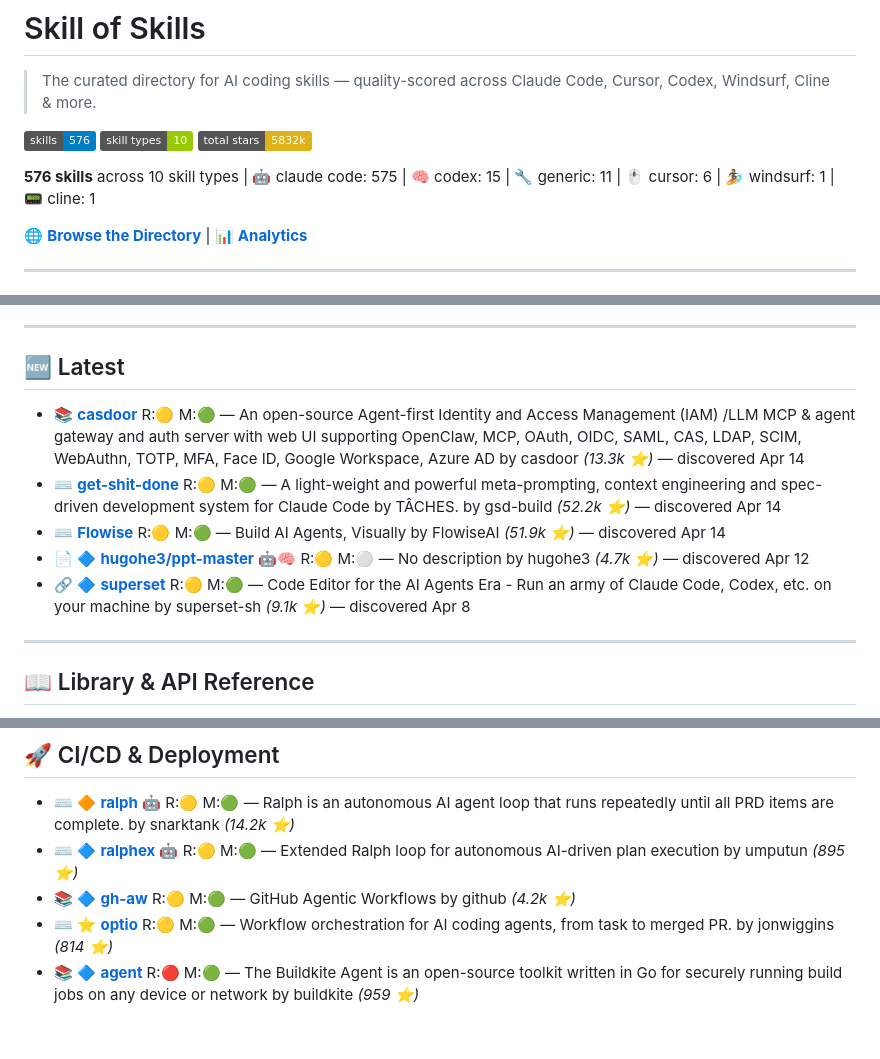
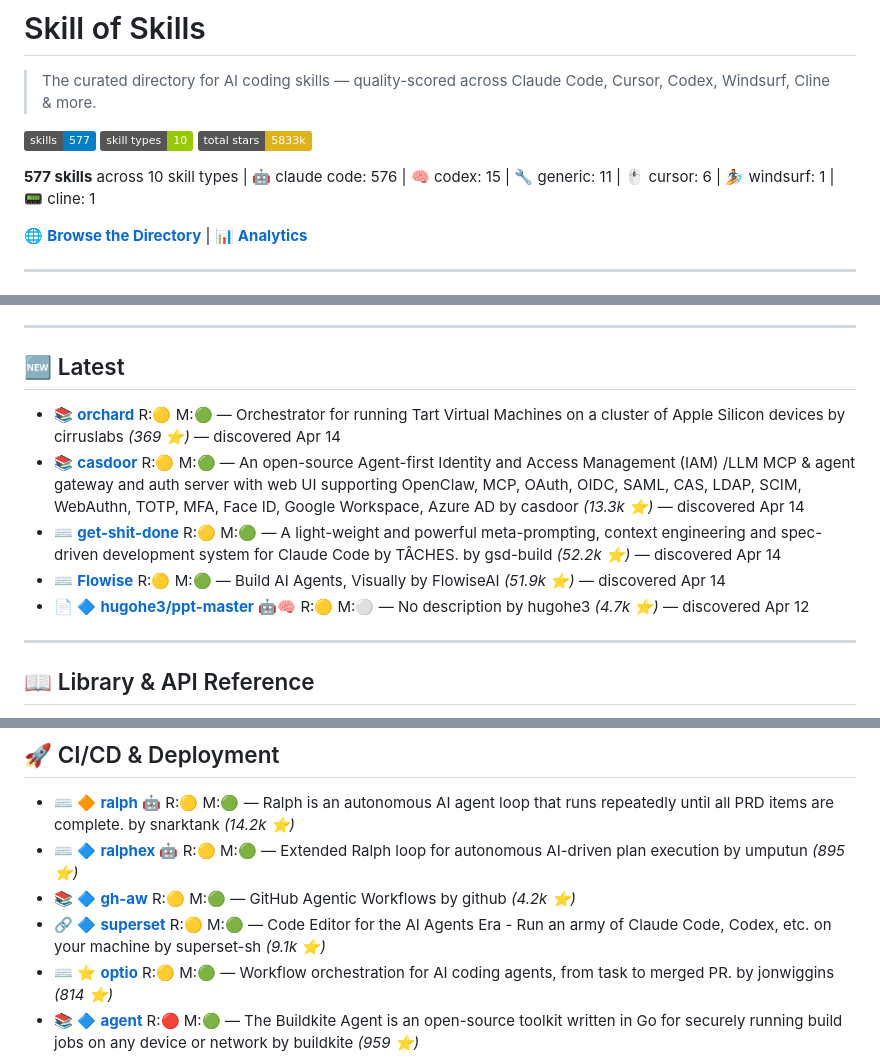
Before and after one commit to the911fund/skill-of-skills, a Markdown page: README.md, 3 parts joined by grey strips. Drawn GitHub-style; badges without logos; blank space fills up the shorter version.

Commit message:
Auto-update README.md with latest skills data

```diff
--- a/README.md
+++ b/README.md
@@ -2,11 +2,11 @@
 
 > The curated directory for AI coding skills — quality-scored across Claude Code, Cursor, Codex, Windsurf, Cline & more.
 
-[![Tools](https://img.shields.io/badge/skills-576-blue)](https://github.com/the911fund/skill-of-skills)
+[![Tools](https://img.shields.io/badge/skills-577-blue)](https://github.com/the911fund/skill-of-skills)
 [![Categories](https://img.shields.io/badge/skill_types-10-green)](https://github.com/the911fund/skill-of-skills)
-[![Stars](https://img.shields.io/badge/total_stars-5832k-yellow)](https://github.com/the911fund/skill-of-skills)
+[![Stars](https://img.shields.io/badge/total_stars-5833k-yellow)](https://github.com/the911fund/skill-of-skills)
 
-**576 skills** across 10 skill types | 🤖 claude code: 575 | 🧠 codex: 15 | 🔧 generic: 11 | 🖱️ cursor: 6 | 🏄 windsurf: 1 | 📟 cline: 1
+**577 skills** across 10 skill types | 🤖 claude code: 576 | 🧠 codex: 15 | 🔧 generic: 11 | 🖱️ cursor: 6 | 🏄 windsurf: 1 | 📟 cline: 1
 
 🌐 **[Browse the Directory](https://skills.911fund.io)** | 📊 **[Analytics](https://skills.911fund.io/analytics)**
 
@@ -31,11 +31,11 @@
 
 ## 🆕 Latest
 
+- 📚  **[orchard](https://github.com/cirruslabs/orchard)**  R:🟡 M:🟢 — Orchestrator for running Tart Virtual Machines on a cluster of Apple Silicon devices by cirruslabs *(369 ⭐)* — discovered Apr 14
 - 📚  **[casdoor](https://github.com/casdoor/casdoor)**  R:🟡 M:🟢 — An open-source Agent-first Identity and Access Management (IAM) /LLM MCP & agent gateway and auth server with web UI supporting OpenClaw, MCP, OAuth, OIDC, SAML, CAS, LDAP, SCIM, WebAuthn, TOTP, MFA, Face ID, Google Workspace, Azure AD by casdoor *(13.3k ⭐)* — discovered Apr 14
 - ⌨️  **[get-shit-done](https://github.com/gsd-build/get-shit-done)**  R:🟡 M:🟢 — A light-weight and powerful meta-prompting, context engineering and spec-driven development system for Claude Code by TÂCHES. by gsd-build *(52.2k ⭐)* — discovered Apr 14
 - ⌨️  **[Flowise](https://github.com/FlowiseAI/Flowise)**  R:🟡 M:🟢 — Build AI Agents, Visually by FlowiseAI *(51.9k ⭐)* — discovered Apr 14
 - 📄 🔷 **[hugohe3/ppt-master](https://github.com/hugohe3/ppt-master)** 🤖🧠 R:🟡 M:⚪ — No description by hugohe3 *(4.7k ⭐)* — discovered Apr 12
-- 🔗 🔷 **[superset](https://github.com/superset-sh/superset)**  R:🟡 M:🟢 — Code Editor for the AI Agents Era - Run an army of Claude Code, Codex, etc. on your machine by superset-sh *(9.1k ⭐)* — discovered Apr 8
 
 ---
 
@@ -582,6 +582,7 @@
 - ⌨️ 🔶 **[ralph](https://github.com/snarktank/ralph)** 🤖 R:🟡 M:🟢 — Ralph is an autonomous AI agent loop that runs repeatedly until all PRD items are complete. by snarktank *(14.2k ⭐)*
 - ⌨️ 🔷 **[ralphex](https://github.com/umputun/ralphex)** 🤖 R:🟡 M:🟢 — Extended Ralph loop for autonomous AI-driven plan execution by umputun *(895 ⭐)*
 - 📚 🔷 **[gh-aw](https://github.com/github/gh-aw)**  R:🟡 M:🟢 — GitHub Agentic Workflows by github *(4.2k ⭐)*
+- 🔗 🔷 **[superset](https://github.com/superset-sh/superset)**  R:🟡 M:🟢 — Code Editor for the AI Agents Era - Run an army of Claude Code, Codex, etc. on your machine by superset-sh *(9.1k ⭐)*
 - ⌨️ ⭐ **[optio](https://github.com/jonwiggins/optio)**  R:🟡 M:🟢 — Workflow orchestration for AI coding agents, from task to merged PR. by jonwiggins *(814 ⭐)*
 - 📚 🔷 **[agent](https://github.com/buildkite/agent)**  R:🔴 M:🟢 — The Buildkite Agent is an open-source toolkit written in Go for securely running build jobs on any device or network by buildkite *(959 ⭐)*
 - 🔌 🔷 **[babysitter](https://github.com/a5c-ai/babysitter)**  R:🟡 M:🟢 — Babysitter enforces obedience to agentic workforces and enables them to manage extremely complex tasks and workflows through deterministic, hallucination-free self-orchestration by a5c-ai *(514 ⭐)*
```
